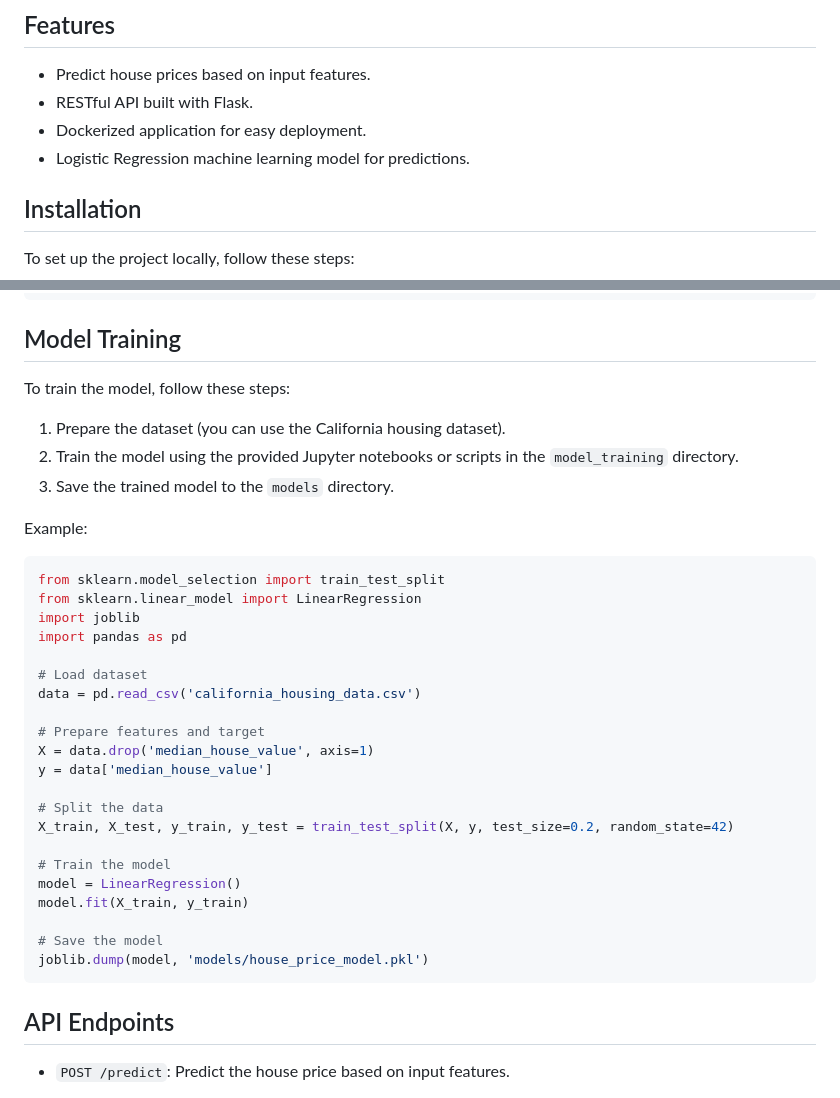
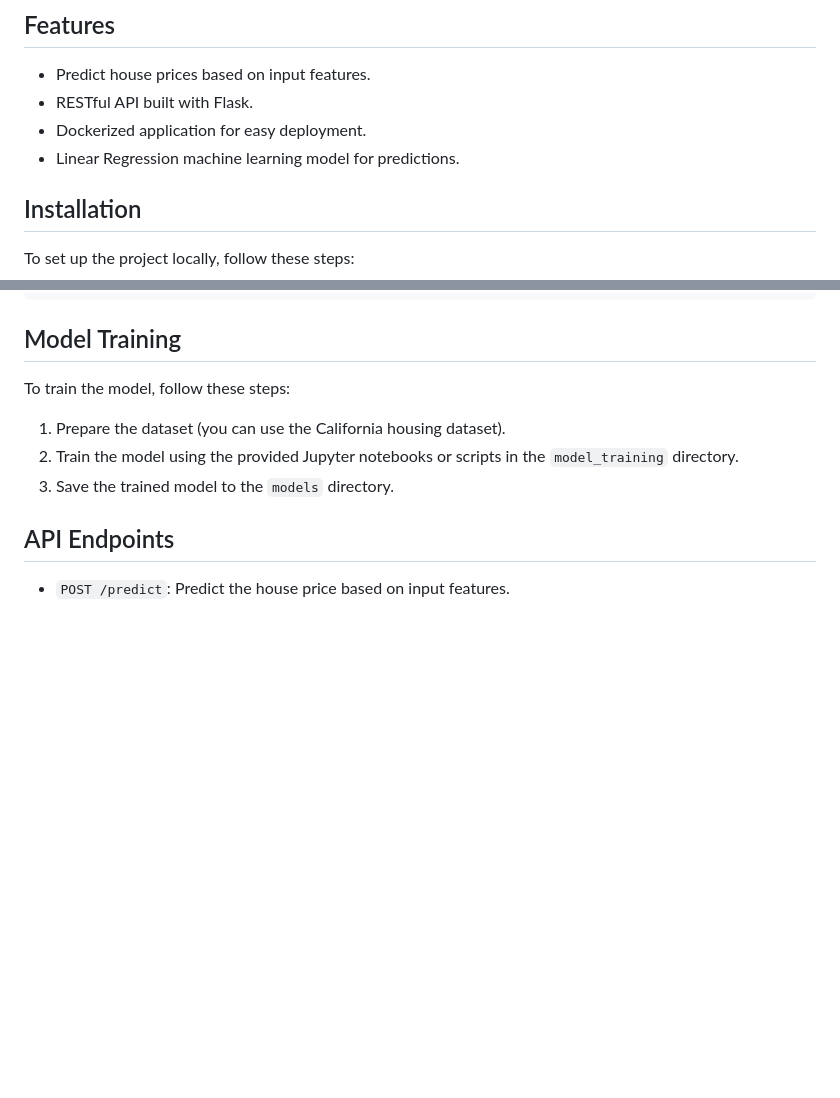
Before and after one commit to MohamedKhalifa1/MohamedKhalifa1-california_housing_pricing, a Markdown page: README.md, 2 parts joined by grey strips. Rendered like a GitHub page; blank space fills up the shorter version.

````diff
--- a/README.md
+++ b/README.md
@@ -19,7 +19,7 @@ This project involves building a machine learning model to predict house prices
 - Predict house prices based on input features.
 - RESTful API built with Flask.
 - Dockerized application for easy deployment.
-- Logistic Regression machine learning model for predictions.
+- Linear Regression machine learning model for predictions.
 
 ## Installation
 To set up the project locally, follow these steps:
@@ -72,30 +72,6 @@ To train the model, follow these steps:
 2. Train the model using the provided Jupyter notebooks or scripts in the `model_training` directory.
 3. Save the trained model to the `models` directory.
 
-Example:
-```python
-from sklearn.model_selection import train_test_split
-from sklearn.linear_model import LinearRegression
-import joblib
-import pandas as pd
-
-# Load dataset
-data = pd.read_csv('california_housing_data.csv')
-
-# Prepare features and target
-X = data.drop('median_house_value', axis=1)
-y = data['median_house_value']
-
-# Split the data
-X_train, X_test, y_train, y_test = train_test_split(X, y, test_size=0.2, random_state=42)
-
-# Train the model
-model = LinearRegression()
-model.fit(X_train, y_train)
-
-# Save the model
-joblib.dump(model, 'models/house_price_model.pkl')
-```
 
 ## API Endpoints
 - `POST /predict`: Predict the house price based on input features.
````
